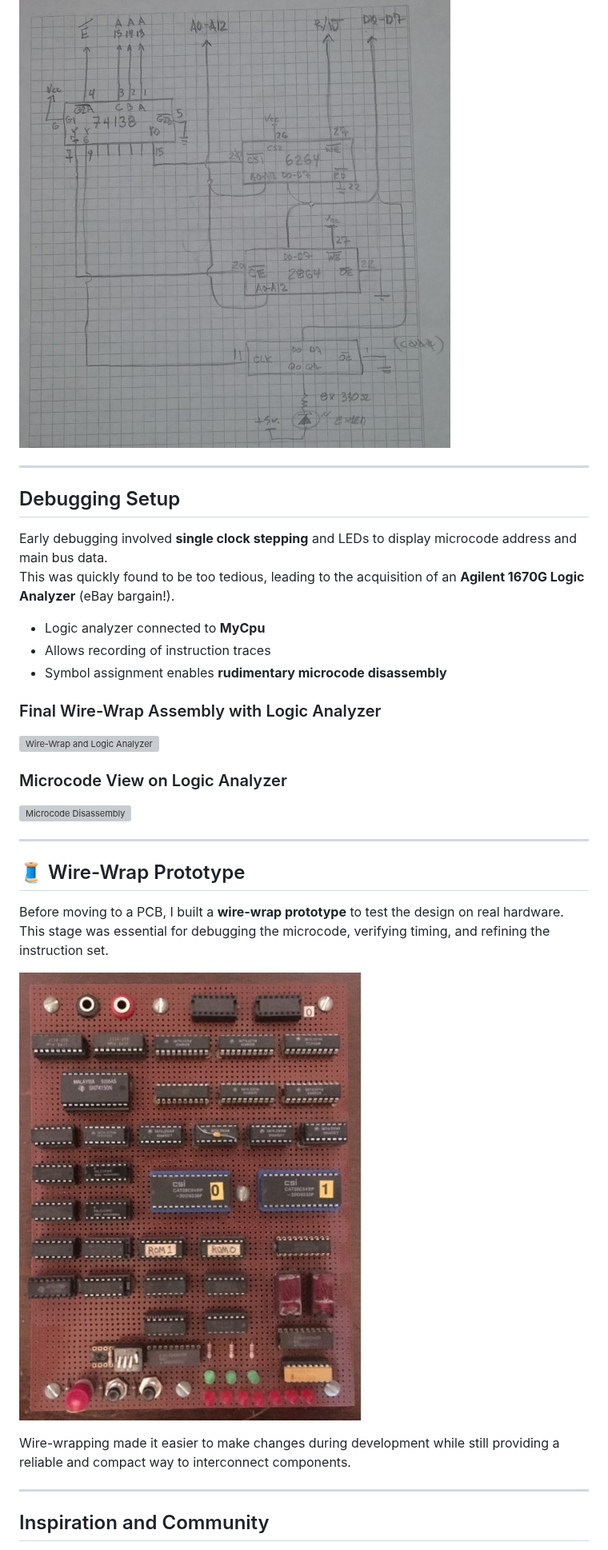
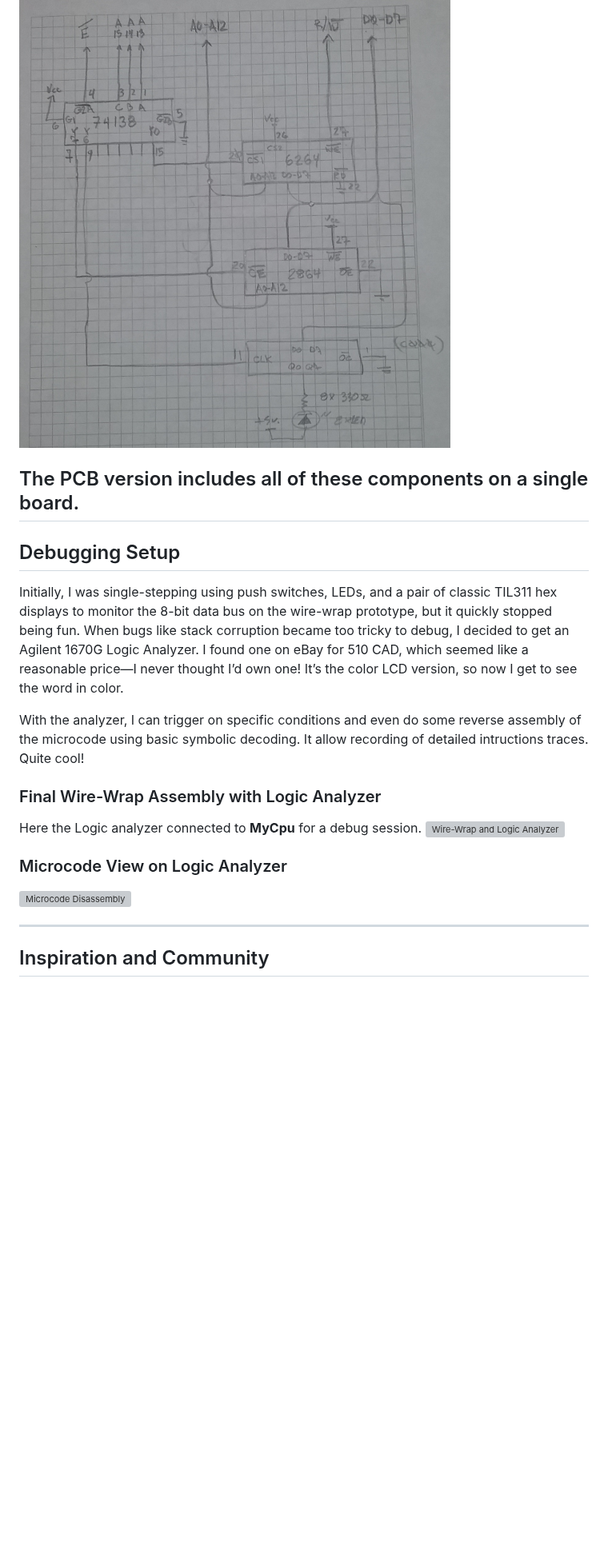
Before and after one commit to fortinsylvain/MyCpu, a Markdown page: README.md, the part around one of its changes. Shown at 80% size. Rendered like a GitHub page; blank space fills up the shorter version; grey boxes are pictures that could not be loaded.

```diff
--- a/README.md
+++ b/README.md
@@ -122,31 +143,20 @@ Includes:
 ![I/O Schematic](ioSchematic.jpg)
 
+The PCB version includes all of these components on a single board.
 ---
 
 ## Debugging Setup
 
-Early debugging involved **single clock stepping** and LEDs to display microcode address and main bus data.
-This was quickly found to be too tedious, leading to the acquisition of an **Agilent 1670G Logic Analyzer** (eBay bargain!).
+Initially, I was single-stepping using push switches, LEDs, and a pair of classic TIL311 hex displays to monitor the 8-bit data bus on the wire-wrap prototype, but it quickly stopped being fun. When bugs like stack corruption became too tricky to debug, I decided to get an Agilent 1670G Logic Analyzer. I found one on eBay for 510 CAD, which seemed like a reasonable price—I never thought I’d own one! It’s the color LCD version, so now I get to see the word in color.
 
-- Logic analyzer connected to **MyCpu**
-- Allows recording of instruction traces
-- Symbol assignment enables **rudimentary microcode disassembly**
+With the analyzer, I can trigger on specific conditions and even do some reverse assembly of the microcode using basic symbolic decoding. It allow recording of detailed intructions traces. Quite cool!
 
 ### Final Wire-Wrap Assembly with Logic Analyzer
+Here the Logic analyzer connected to **MyCpu** for a debug session.
 ![Wire-Wrap and Logic Analyzer](cpuPicture2.jpg)
 
 ### Microcode View on Logic Analyzer
 ![Microcode Disassembly](ucodeLogicAnalyzerDebug.jpg)
-
----
-
-## 🧵 Wire-Wrap Prototype
-
-Before moving to a PCB, I built a **wire-wrap prototype** to test the design on real hardware. This stage was essential for debugging the microcode, verifying timing, and refining the instruction set.
-
-![Wire-Wrap CPU](cpuPicture1.jpg)
-
-Wire-wrapping made it easier to make changes during development while still providing a reliable and compact way to interconnect components.
 
 ---
 
```
Also changed, not shown: other parts of README.md (+30 -9 lines), MyCPU_PCB.jpg (deleted), MyCPU_PCBWay.jpg (renamed from MyCPU_JLCPCB.jpg), cpuPicture_back.jpg (added).
